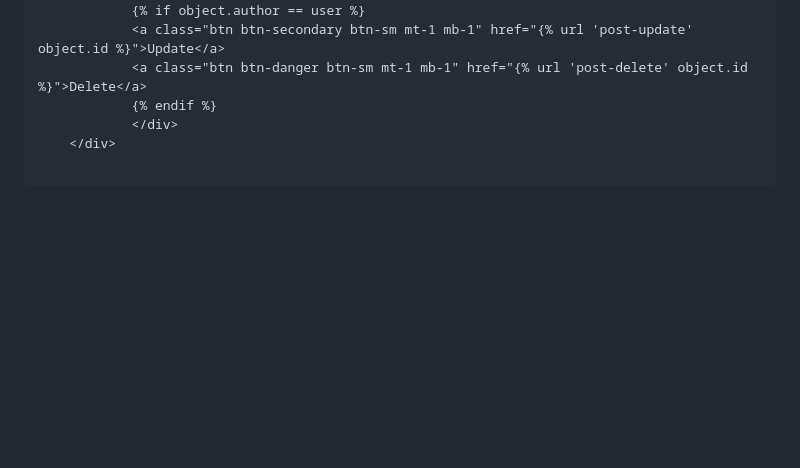
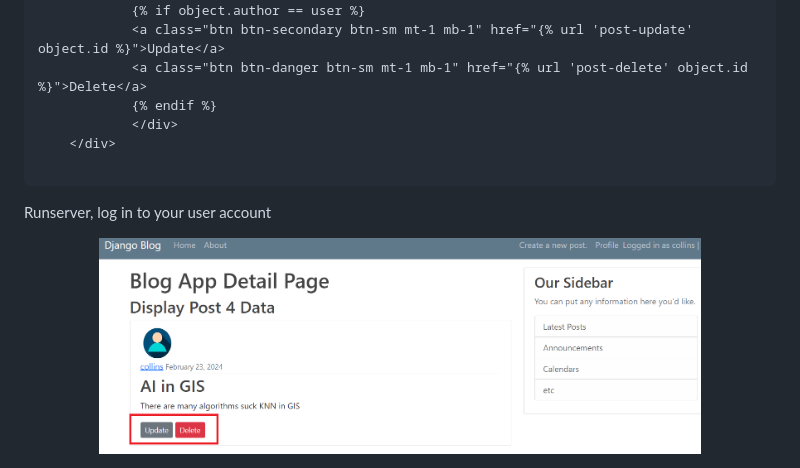
Before and after one commit to kechcole/Blog-App, a Markdown page: README.md, the part around the change. Drawn GitHub-style; pictures changed too: images/18.2LinkToUpdateDeleteButtons.png (added); blank space fills up the shorter version.

````diff
--- a/README.md
+++ b/README.md
@@ -1757,7 +1757,10 @@ post_detail.html
     </div>
 
 ```
-
+Runserver, log in to your user account
+<div align="center">
+	<img width = "80%" src="./images/18.2LinkToUpdateDeleteButtons.png">
+</div>
 
 
 
````
